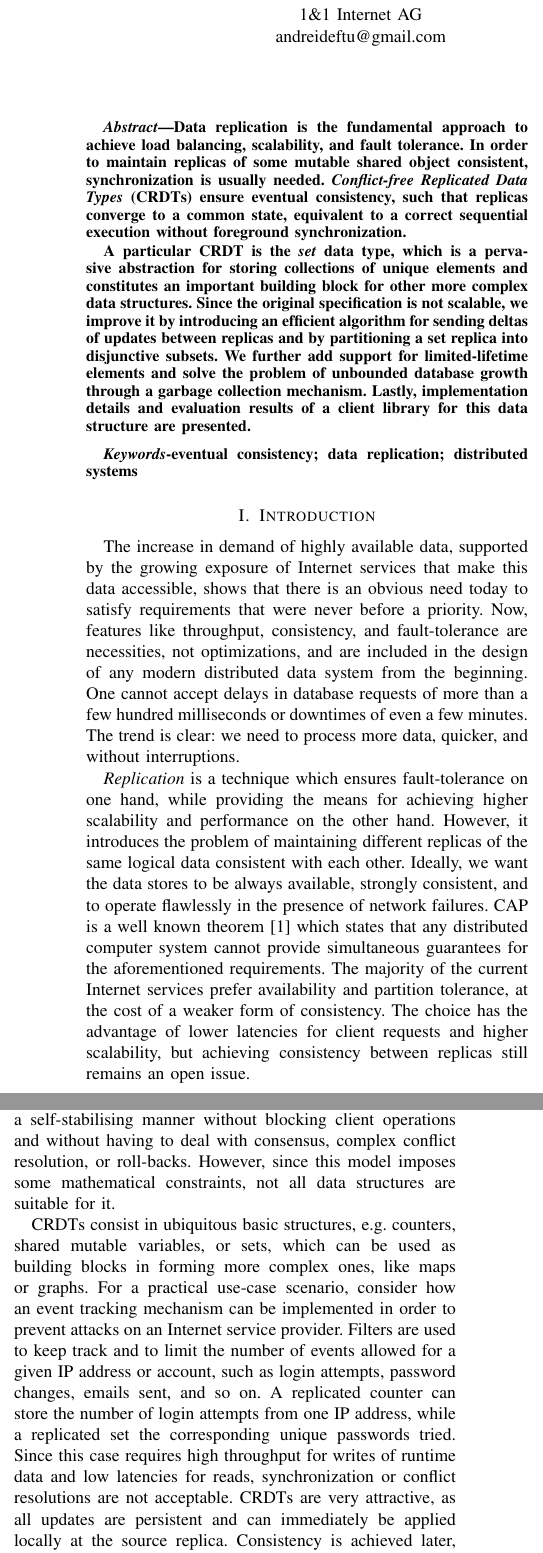
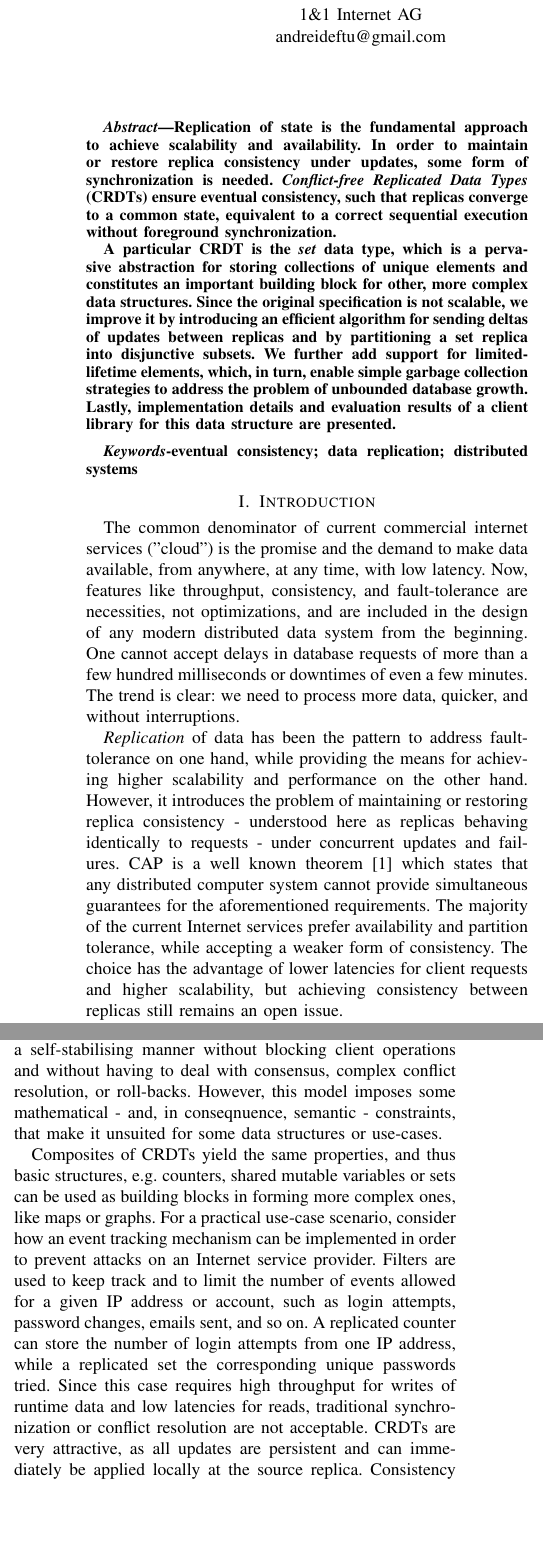
Before and after one commit to adeftu/crdt_paper, a LaTeX paper (src/sor-set.tex, which reads src/abstract.tex, src/introduction.tex): two parts of the columns of page 1 of 10, joined at a grey line, cut so that both start at the same text, the shorter picture padded with empty space. Compiled offline with pdfLaTeX.

Commit message:
changeset 1 by jan: intro & reviews comments

```diff
--- a/src/abstract.tex
+++ b/src/abstract.tex
@@ -1,18 +1,15 @@
 \begin{abstract}
-Data replication is the fundamental approach to achieve load balancing,
-scalability, and fault tolerance. In order to maintain replicas of some mutable
-shared object consistent, synchronization is usually needed.
+Replication of state is the fundamental approach to achieve scalability and availability. In order to maintain or restore replica consistency under updates, some form of synchronization is needed.
 \textit{Conflict-free Replicated Data Types} (CRDTs) ensure eventual
 consistency, such that replicas converge to a common state, equivalent to a
 correct sequential execution without foreground synchronization.
 
 A particular CRDT is the \textit{set} data type, which is a pervasive
 abstraction for storing collections of unique elements and constitutes an
-important building block for other more complex data structures. Since the
+important building block for other, more complex data structures. Since the
 original specification is not scalable, we improve it by introducing an
 efficient algorithm for sending deltas of updates between replicas and by
 partitioning a set replica into disjunctive subsets. We further add support for
-limited-lifetime elements and solve the problem of unbounded database growth
-through a garbage collection mechanism. Lastly, implementation details and
+limited-lifetime elements, which, in turn, enable simple garbage collection strategies to address the problem of unbounded database growth. Lastly, implementation details and
 evaluation results of a client library for this data structure are presented.
 \end{abstract}
--- a/src/introduction.tex
+++ b/src/introduction.tex
@@ -1,25 +1,20 @@
 \section{Introduction}
 \label{sec:introduction}
 
-The increase in demand of highly available data, supported by the growing
-exposure of Internet services that make this data accessible, shows that there
-is an obvious need today to satisfy requirements that were never before a priority.
+The common denominator of current commercial internet services ("cloud") is the promise and the demand to make data available, from anywhere, at any time, with low latency.
 Now, features like throughput, consistency, and fault-tolerance are necessities,
 not optimizations, and are included in the design of any modern distributed data
 system from the beginning. One cannot accept delays in database requests of more
 than a few hundred milliseconds or downtimes of even a few minutes. The trend is
 clear: we need to process more data, quicker, and without interruptions.
 
-\textit{Replication} is a technique which ensures fault-tolerance on one hand,
+\textit{Replication} of data has been the pattern to address fault-tolerance on one hand,
 while providing the means for achieving higher scalability and performance on the
-other hand. However, it introduces the problem of maintaining different replicas
-of the same logical data consistent with each other. Ideally, we want the data
-stores to be always available, strongly consistent, and to operate flawlessly in
-the presence of network failures. CAP is a well known
+other hand. However, it introduces the problem of maintaining or restoring replica consistency - understood here as replicas behaving identically to requests - under concurrent updates and failures. CAP is a well known
 theorem~\cite{Gilbert:2002:BCF:564585.564601} which states that any distributed
 computer system cannot provide simultaneous guarantees for the aforementioned
 requirements. The majority of the current Internet services prefer availability
-and partition tolerance, at the cost of a weaker form of consistency. The choice
+and partition tolerance, while accepting a weaker form of consistency. The choice
 has the advantage of lower latencies for client requests and higher scalability,
 but achieving consistency between replicas still remains an open issue.
 
@@ -44,11 +39,11 @@ solve this problem by employing a new type of consistency, \textit{strong
 eventual consistency}, as defined in Section~\ref{sec:crdts}. Replicas of CRDTs
 are proved to converge in a self-stabilising manner without blocking client
 operations and without having to deal with consensus, complex conflict
-resolution, or roll-backs. However, since this model imposes some mathematical
-constraints, not all data structures are suitable for it.
+resolution, or roll-backs. However, this model imposes some mathematical
+- and, in conseqnuence, semantic - constraints, that make it unsuited for some data structures or use-cases.
 
-CRDTs consist in ubiquitous basic structures, e.g. counters, shared mutable
-variables, or sets, which can be used as building blocks in forming more complex
+Composites of CRDTs yield the same properties, and thus basic structures, e.g. counters, shared mutable
+variables or sets can be used as building blocks in forming more complex
 ones, like maps or graphs. For a practical use-case scenario, consider how an
 event tracking mechanism can be implemented in order to prevent attacks on an
 Internet service provider. Filters are used to keep track and to limit the
@@ -57,7 +52,7 @@ attempts, password changes, emails sent, and so on. A replicated counter can
 store the number of login attempts from one IP address, while a replicated set
 the corresponding unique passwords tried. Since this case requires high
 throughput for writes of runtime data and low latencies for reads,
-synchronization or conflict resolutions are not acceptable. CRDTs are very
+traditional synchronization or conflict resolution are not acceptable. CRDTs are very
 attractive, as all updates are persistent and can immediately be applied locally
 at the source replica. Consistency is achieved later, during a background
 asynchronous phase in which all replicas eventually apply all updates.
@@ -67,4 +62,3 @@ entities, such as account, IP addresses, aliases, and login attempts in order to
 better detect malicious behaviour with heuristic algorithms. Another application
 of the CRDTs is cooperative editing~\cite{Preguica:2009:CRD:1584339.1584604}.
 
-The focus of this paper is a particular CRDT: the \textit{set} data type. To
```
Also changed, not shown: src/delta_sync.tex (+2 -2 lines), src/evaluation.tex (+1 -1 lines), src/garbage_collection.tex (+1 -1 lines), src/introduction.tex (7 more changed lines).
